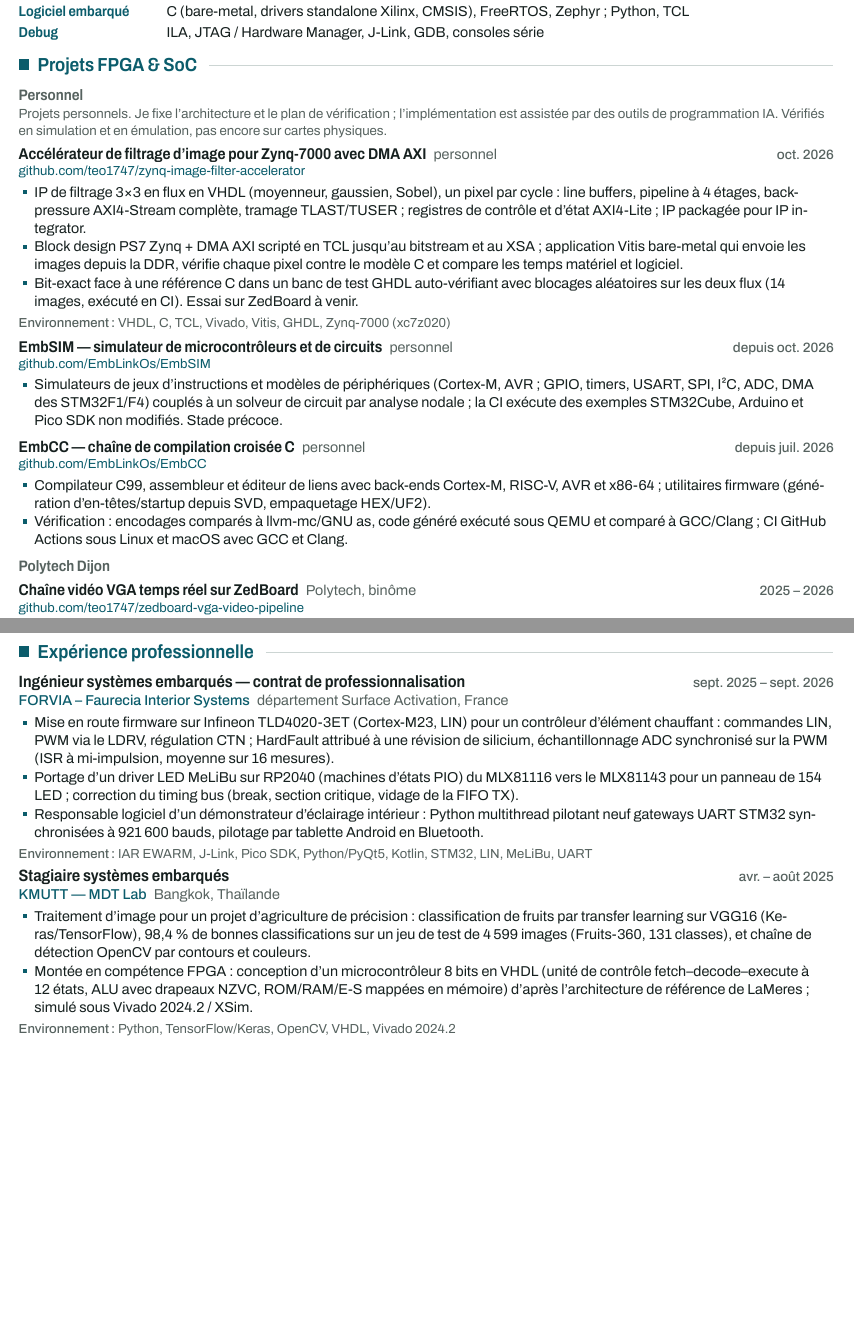
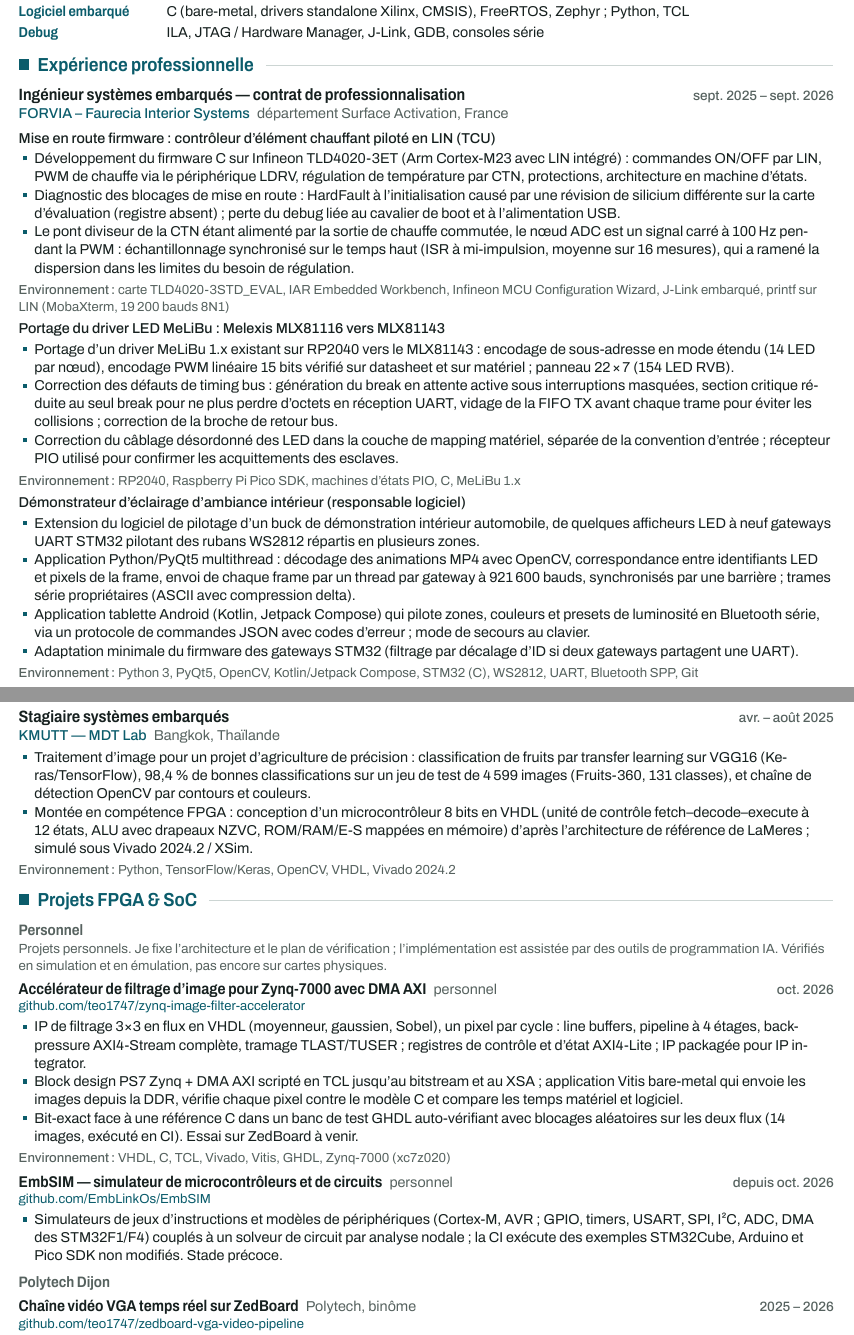
Before and after one commit to teo1747/Portfolio, a LaTeX CV (cv/cv-fpga-fr.tex, which reads cv/fr/blocks.tex): two parts of pages 1 and 2 of 2, joined at a grey line, cut so that both start at the same text, the shorter picture padded with empty space. Compiled offline with XeLaTeX.

Commit message:
FPGA/SoC CV: experience before projects, full FORVIA section

```diff
--- a/cv/cv-fpga-fr.tex
+++ b/cv/cv-fpga-fr.tex
@@ -17,21 +17,20 @@
 \BlkProfile
 \BlkSkillsFPGA
 
+\section{Expérience professionnelle}
+\BlkForvia
+\BlkKmutt
+
 \section{Projets FPGA \& SoC}
 \cvgroup{Personnel}
 \BlkPersonalNote
 \BlkAccel
 \BlkEmbSim
-\BlkEmbCC
 \cvgroup{Polytech Dijon}
 \BlkAcadVideo
 \BlkAcadSram
 \BlkAcadFilter
 \BlkAcadTemp
 
-\section{Expérience professionnelle}
-\BlkForvia
-\BlkKmutt
-
 \BlkEducation
 \end{document}
--- a/cv/fr/blocks.tex
+++ b/cv/fr/blocks.tex
@@ -86,11 +86,10 @@ avec un soin particulier pour le build, la CI et les tests.}}\par}
 \newcommand{\BlkForvia}{%
 \cventry{Ingénieur systèmes embarqués --- contrat de professionnalisation}
   {FORVIA -- Faurecia Interior Systems}{département Surface Activation, France}{\forviadates}
-\FP{\BlkForviaShort}%
-\NF{\HW{\BlkForviaTCU\BlkForviaMeli\BlkForviaLight}%
-\SW{\BlkForviaLight\BlkForviaTCU\BlkForviaMeli}}}
+\HW{\BlkForviaTCU\BlkForviaMeli\BlkForviaLight}%
+\SW{\BlkForviaLight\BlkForviaTCU\BlkForviaMeli}}
 
-% version condensée pour le CV FPGA / SoC
+% version condensée (inutilisée pour l'instant ; à utiliser pour gagner de la place)
 \newcommand{\BlkForviaShort}{%
 \begin{itemize}
   \item Mise en route firmware sur Infineon TLD4020-3ET (Cortex-M23, LIN) pour un contrôleur d'élément
```
Also changed, not shown: cv/cv-fpga-en.tex (+4 -5 lines), cv/en/blocks.tex (+3 -4 lines), assets/cv/CV_MamboMotsou_Embedded-SW-HW-Engineer_EN.pdf, assets/cv/CV_MamboMotsou_Embedded-Software-Engineer_EN.pdf, assets/cv/CV_MamboMotsou_FPGA-SoC-Engineer_EN.pdf, assets/cv/CV_MamboMotsou_Ingenieur-FPGA-SoC_FR.pdf, assets/cv/CV_MamboMotsou_Ingenieur-Logiciel-Embarque_FR.pdf, assets/cv/CV_MamboMotsou_Ingenieur-Logiciel-Materiel-Embarque_FR.pdf.
